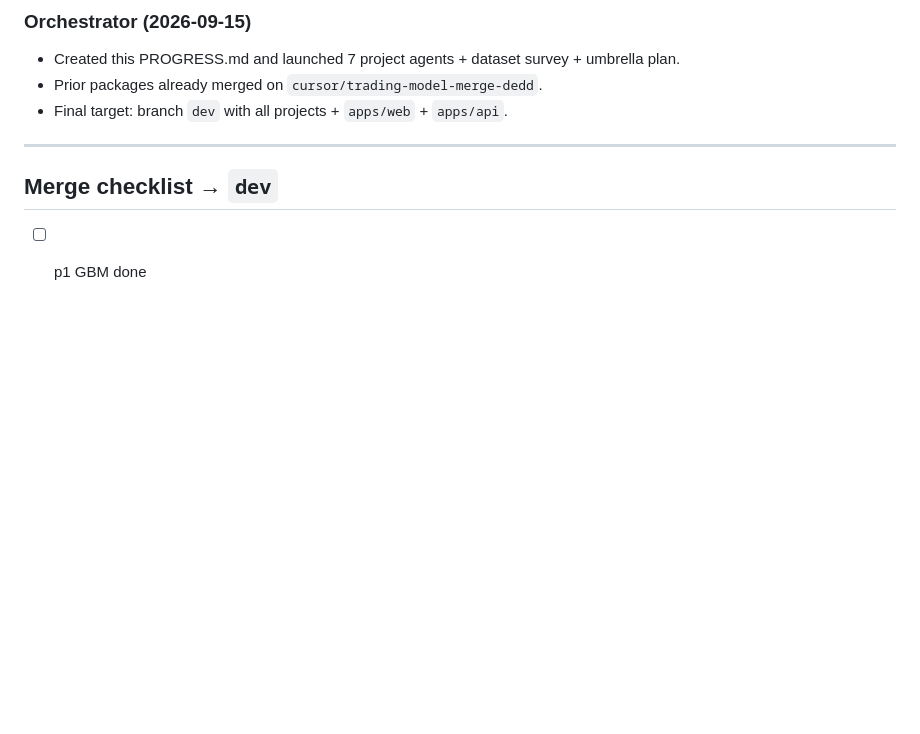
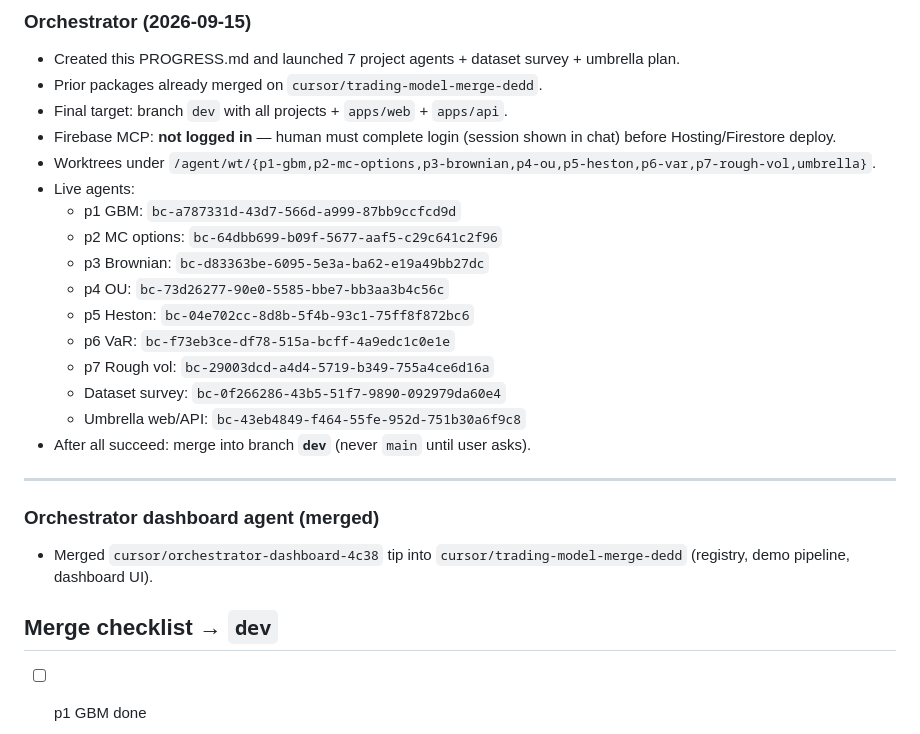
Before and after one commit to inezaodon/trading-model, a Markdown page: docs/PROGRESS.md, the part around the change. GitHub-like rendering; blank space fills up the shorter version.

Commit message:
Note orchestrator dashboard merge in PROGRESS.md

```diff
--- a/docs/PROGRESS.md
+++ b/docs/PROGRESS.md
@@ -123,8 +123,25 @@ Sources to probe: Yahoo Finance (`yfinance`), Treasury.gov CSV archives, FRED (i
 - Created this PROGRESS.md and launched 7 project agents + dataset survey + umbrella plan.
 - Prior packages already merged on `cursor/trading-model-merge-dedd`.
 - Final target: branch `dev` with all projects + `apps/web` + `apps/api`.
+- Firebase MCP: **not logged in** — human must complete login (session shown in chat) before Hosting/Firestore deploy.
+- Worktrees under `/agent/wt/{p1-gbm,p2-mc-options,p3-brownian,p4-ou,p5-heston,p6-var,p7-rough-vol,umbrella}`.
+- Live agents:
+  - p1 GBM: `bc-a787331d-43d7-566d-a999-87bb9ccfcd9d`
+  - p2 MC options: `bc-64dbb699-b09f-5677-aaf5-c29c641c2f96`
+  - p3 Brownian: `bc-d83363be-6095-5e3a-ba62-e19a49bb27dc`
+  - p4 OU: `bc-73d26277-90e0-5585-bbe7-bb3aa3b4c56c`
+  - p5 Heston: `bc-04e702cc-8d8b-5f4b-93c1-75ff8f872bc6`
+  - p6 VaR: `bc-f73eb3ce-df78-515a-bcff-4a9edc1c0e1e`
+  - p7 Rough vol: `bc-29003dcd-a4d4-5719-b349-755a4ce6d16a`
+  - Dataset survey: `bc-0f266286-43b5-51f7-9890-092979da60e4`
+  - Umbrella web/API: `bc-43eb4849-f464-55fe-952d-751b30a6f9c8`
+- After all succeed: merge into branch **`dev`** (never `main` until user asks).
 
 ---
+
+
+### Orchestrator dashboard agent (merged)
+- Merged `cursor/orchestrator-dashboard-4c38` tip into `cursor/trading-model-merge-dedd` (registry, demo pipeline, dashboard UI).
 
 ## Merge checklist → `dev`
 
```
